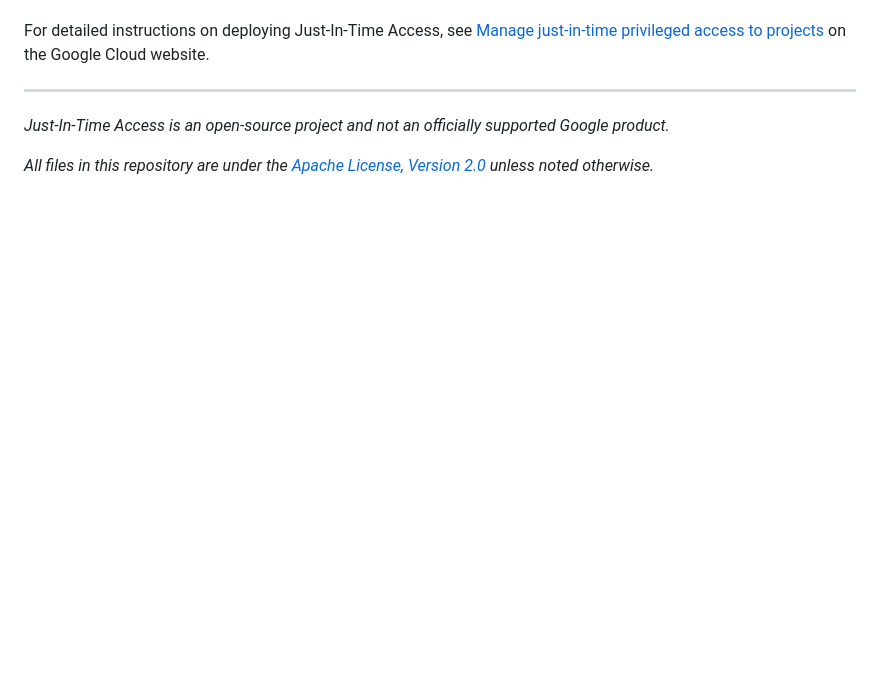
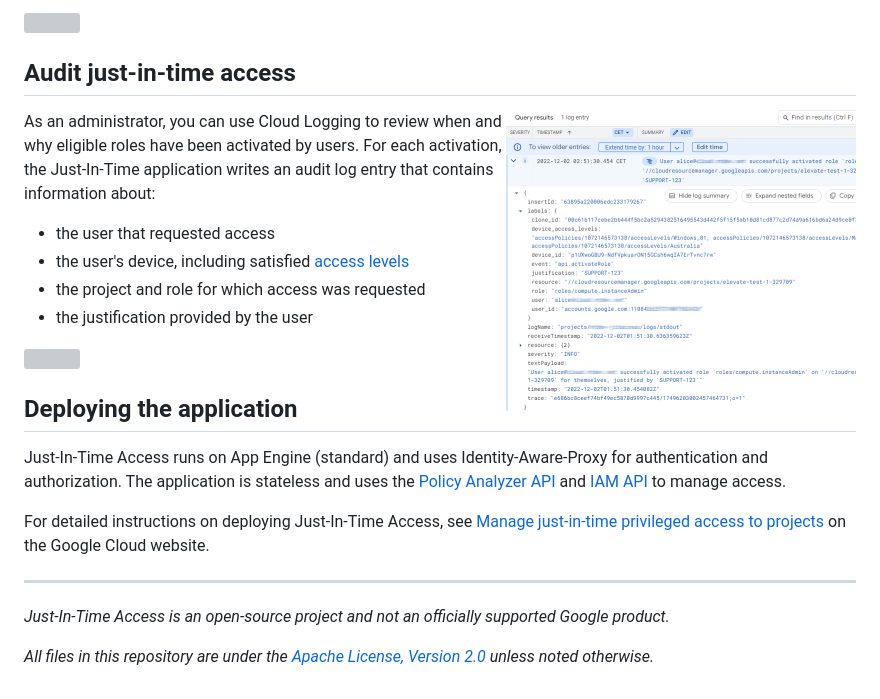
Before and after one commit to GoogleCloudPlatform/jit-groups, a Markdown page: README.md, the part around one of its changes. Drawn GitHub-style; blank space fills up the shorter version; grey boxes are pictures that could not be loaded.

Commit message:
b/260937549 Update README (#24)
* Update to cover 1.1
* Add more screenshots

```diff
--- a/README.md
+++ b/README.md
@@ -49,3 +55,27 @@ Just-In-Time Access runs on App Engine (standard) and uses Identity-Aware-Proxy
+<img src='doc/images/pix.gif' width='100%' height='1'>
+
+
+## Audit just-in-time access
+
+<a href='doc/AuditLog.png?raw=true'>
+<img src='doc/AuditLog_350.png' align='right'>
+</a>
+
+As an administrator, you can use Cloud Logging to review when and why eligible roles have been activated by users.
+For each activation, the Just-In-Time application writes an audit log entry that contains information about:
+
+* the user that requested access
+* the user's device, including satisfied [access levels](https://cloud.google.com/access-context-manager/docs/manage-access-levels)
+* the project and role for which access was requested
+* the justification provided by the user
+
+<img src='doc/images/pix.gif' width='100%' height='1'>
+
+
+## Deploying the application
+
+Just-In-Time Access runs on App Engine (standard) and uses Identity-Aware-Proxy for authentication and authorization. The application
+is stateless and uses the [Policy Analyzer API](https://cloud.google.com/policy-intelligence/docs/analyze-iam-policies) and [IAM API](https://cloud.google.com/iam/docs/reference/rest) to manage access.
 
 For detailed instructions on deploying Just-In-Time Access, see [Manage just-in-time privileged access to projects ](https://cloud.google.com/architecture/manage-just-in-time-privileged-access-to-project) on the Google Cloud website.
 
```
Also changed, not shown: other parts of README.md (+31 -25 lines), doc/Activation_350.png, doc/pix.gif (added).
